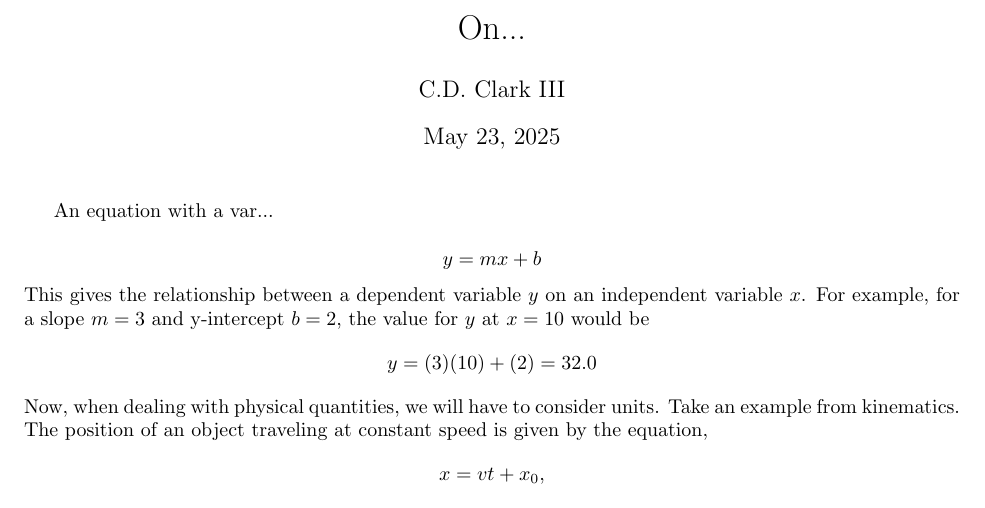
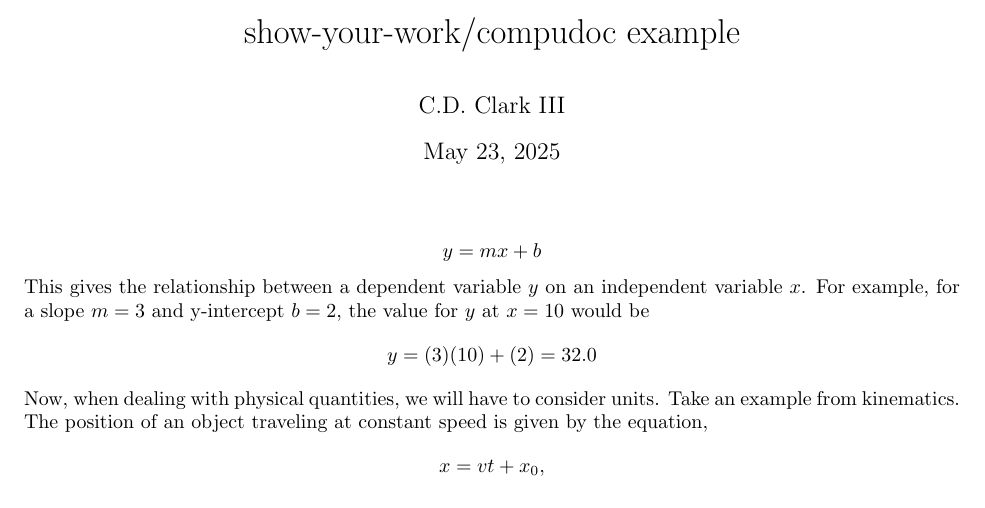
Before and after one commit to CD3/show-your-work, a LaTeX problem sheet (doc/examples/compudoc/main.tex): part of the page, cut at the place of the change. Compiled offline with pdfLaTeX.

Commit message:
doc: added example to README

```diff
--- a/doc/examples/compudoc/main.tex
+++ b/doc/examples/compudoc/main.tex
@@ -6,11 +6,10 @@
 \usepackage{fullpage}
 
 \author{C.D. Clark III}
-\title{On...}
+\title{show-your-work/compudoc example}
 
 \begin{document}
 \maketitle
-An equation with a var...
 
 % {{{
 % from show_your_work import Expression, Equation
```
Also changed, not shown: pyproject.toml (+2 -0 lines), README.md, README.pdf (added), doc/examples/compudoc/main.pdf (added), 5 other files.
